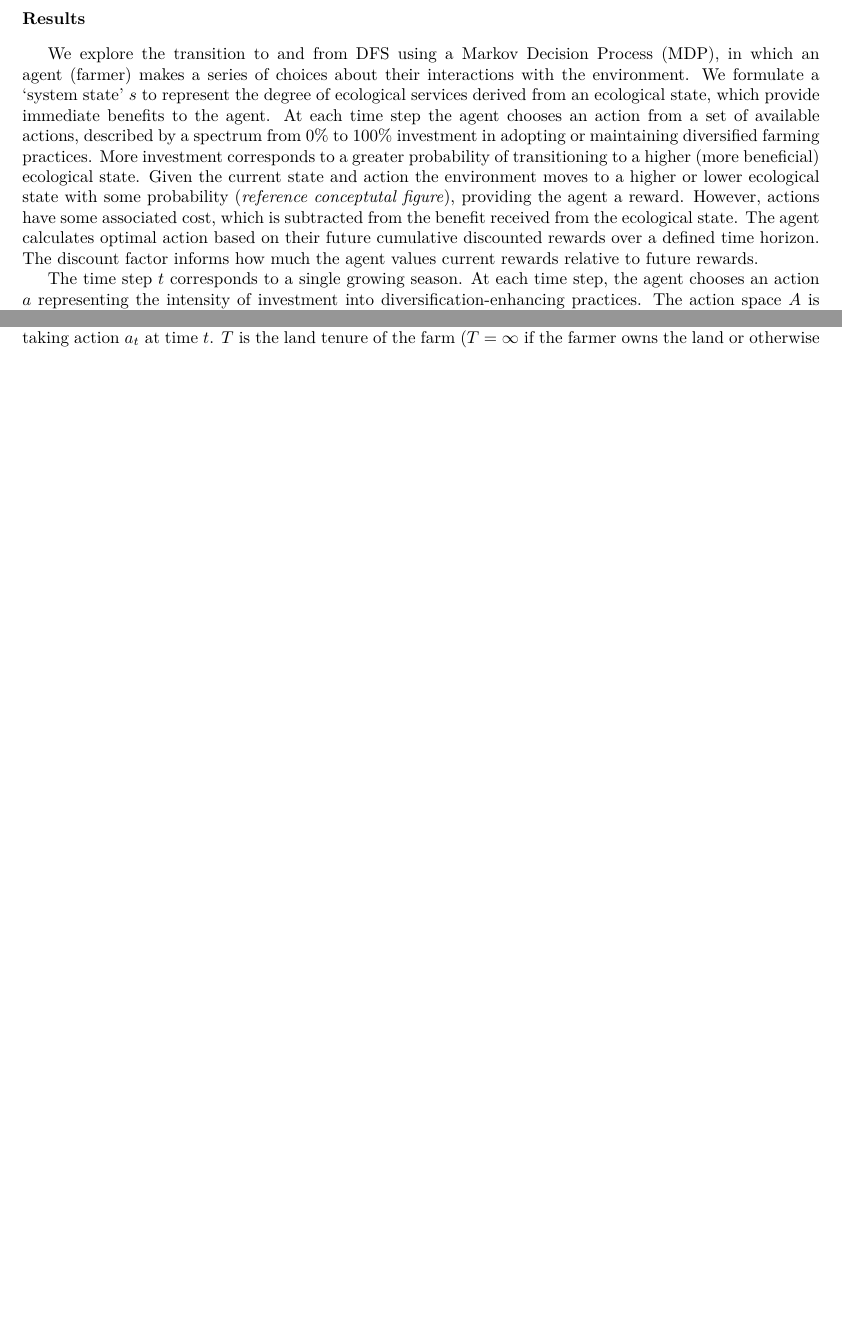
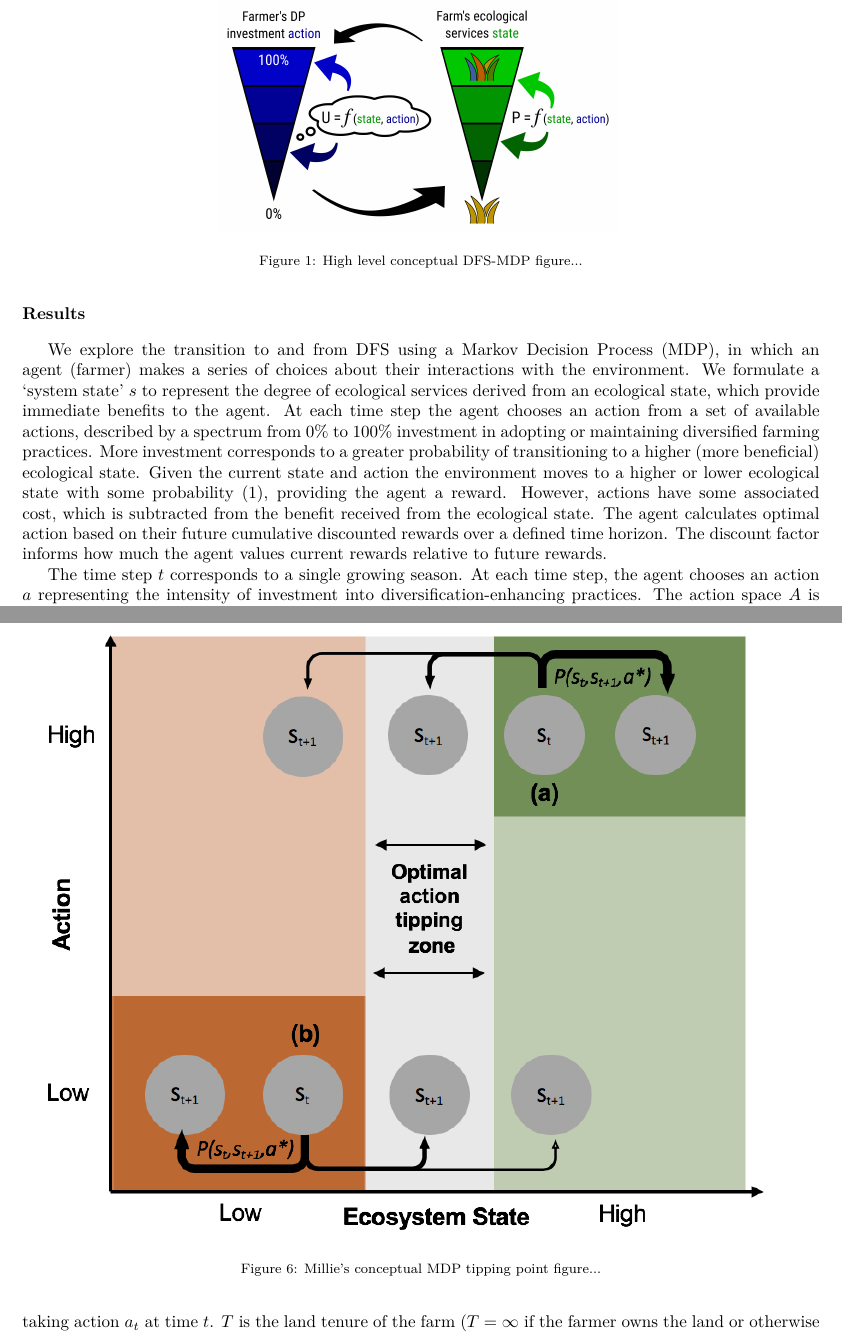
Before and after one commit to boettiger-lab/dfs-mdp, an R Markdown document (manuscript/dfs-mdp-manuscript.Rmd): two parts of pages 2 and 7 of 9 before the commit and two parts of pages 2 and 8 of 10 after it, joined at a grey line, cut at the place of the change, the shorter picture padded with empty space. The pictures show the output file manuscript/dfs-mdp-manuscript.pdf that the author committed with the source.

Commit message:
put in figure 1 and millie's methods figure

```diff
--- a/manuscript/dfs-mdp-manuscript.Rmd
+++ b/manuscript/dfs-mdp-manuscript.Rmd
@@ -102,7 +104,15 @@ We present a stylized coupled human and natural systems model, focusing on adopt
 
 \section{Results}
 
-We explore the transition to and from DFS using a Markov Decision Process (MDP), in which an agent (farmer) makes a series of choices about their interactions with the environment. We formulate a 'system state' $s$ to represent the degree of ecological services derived from an ecological state, which provide immediate benefits to the agent.  At each time step the agent chooses an action from a set of available actions, described by a spectrum from 0\% to 100\% investment in adopting or maintaining diversified farming practices.  More investment corresponds to a greater probability of transitioning to a higher (more beneficial) ecological state.  Given the current state and action the environment moves to a higher or lower ecological state with some probability (*reference conceptutal figure*), providing the agent a reward.  However, actions have some associated cost, which is subtracted from the benefit received from the ecological state.  The agent calculates optimal action based on their future cumulative discounted rewards over a defined time horizon. The discount factor informs how much the agent values current rewards relative to future rewards.
+We explore the transition to and from DFS using a Markov Decision Process (MDP), in which an agent (farmer) makes a series of choices about their interactions with the environment. We formulate a 'system state' $s$ to represent the degree of ecological services derived from an ecological state, which provide immediate benefits to the agent.  At each time step the agent chooses an action from a set of available actions, described by a spectrum from 0\% to 100\% investment in adopting or maintaining diversified farming practices.  More investment corresponds to a greater probability of transitioning to a higher (more beneficial) ecological state.  Given the current state and action the environment moves to a higher or lower ecological state with some probability (\ref{fig:res_conceptual}), providing the agent a reward.  However, actions have some associated cost, which is subtracted from the benefit received from the ecological state.  The agent calculates optimal action based on their future cumulative discounted rewards over a defined time horizon. The discount factor informs how much the agent values current rewards relative to future rewards.
+
+
+\begin{figure}
+\centering
+\includegraphics[width=.5\textwidth]{external-figs/dfs_mdp_conceptual_fig_3.png}
+\caption{High level conceptual DFS-MDP figure...}\label{fig:res_conceptual}
+\end{figure}
+
 
 The time step $t$ corresponds to a single growing season.  At each time step, the agent chooses an action $a$ representing the intensity of investment into diversification-enhancing practices.  The action space $A$ is characterized by an integer vector from 1 (no investment) to 10 (investing everything possible).  We assume that $A_s = A$ for all states.
 
```
Also changed, not shown: manuscript/dfs-mdp-manuscript.pdf, manuscript/dfs-mdp-manuscript_files/figure-latex/res_bimodal-1.pdf, manuscript/dfs-mdp-manuscript_files/figure-latex/res_policy-1.pdf, manuscript/dfs-mdp-manuscript_files/figure-latex/res_subsidy-1.pdf, manuscript/dfs-mdp-manuscript_files/figure-latex/res_tenure-1.pdf, manuscript/external-figs/dfs_mdp_conceptual_fig_3.png (added), manuscript/external-figs/methods1a.png (renamed from manuscript/figs/methods1a.png), manuscript/dfs-mdp-manuscript.Rmd (10 more changed lines).
